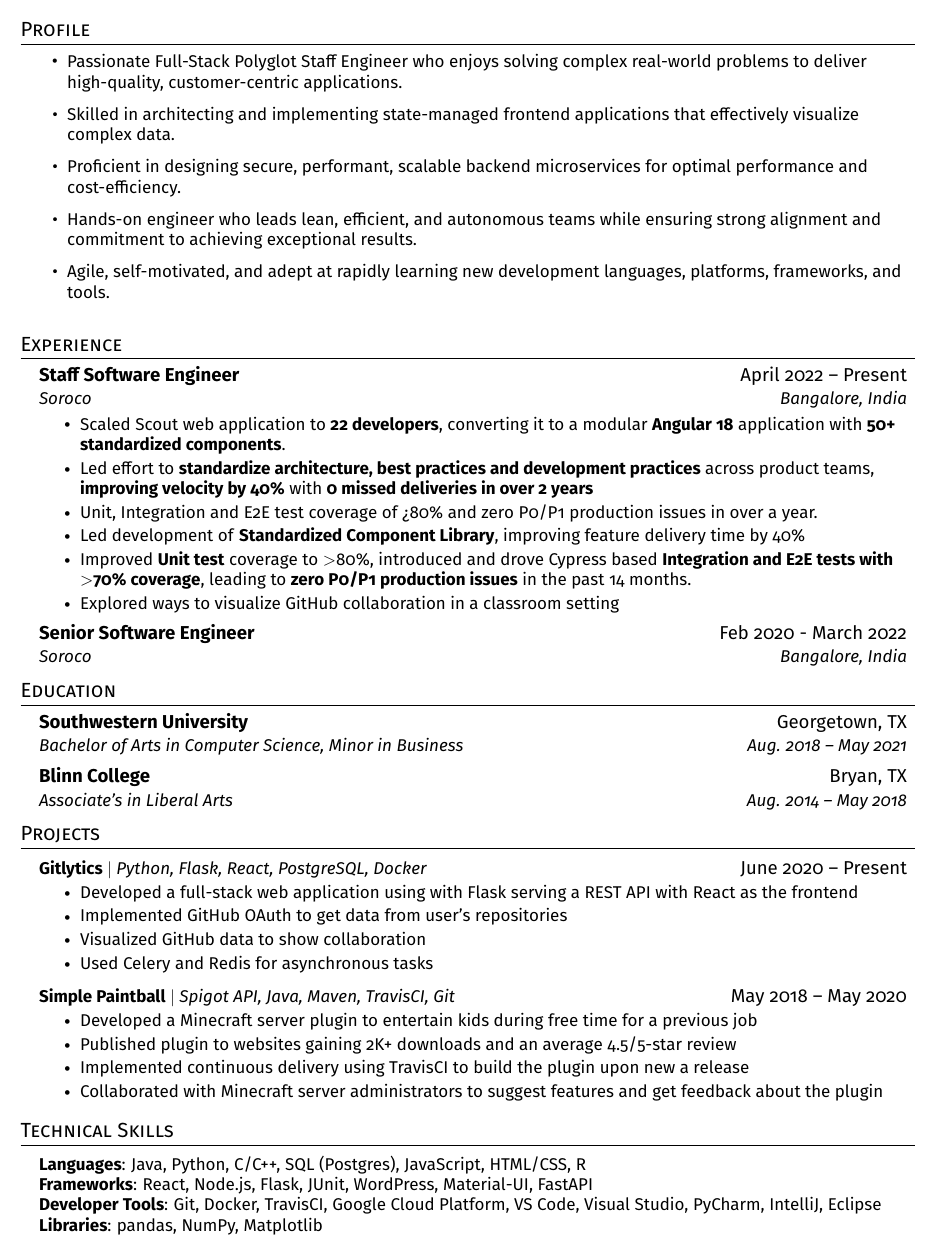
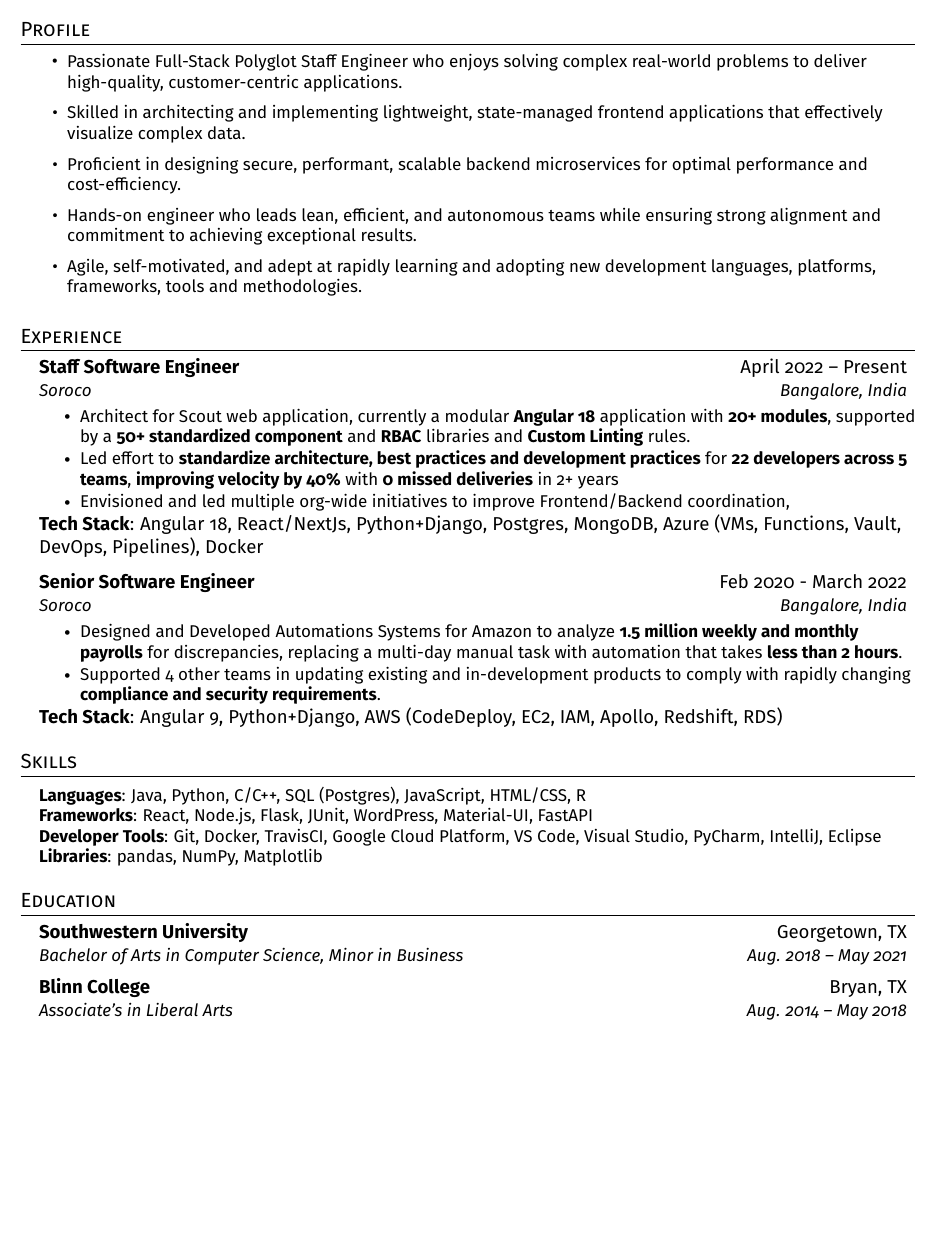
Before and after one commit to capyash/resumes, a LaTeX document (1Pager.tex): part of the page, cut so that both start at the same text, the shorter picture padded with empty space. Compiled offline with pdfLaTeX.

Commit message:
complete experience section

```diff
--- a/1Pager.tex
+++ b/1Pager.tex
@@ -63,7 +63,7 @@
 % Custom commands
 \newcommand{\resumeItem}[1]{
   \item\small{
-    {#1 \vspace{-2pt}}
+    {#1 \vspace{-3pt}}
   }
 }
 
@@ -98,7 +98,7 @@
 \newcommand{\resumeSubHeadingListStart}{\begin{itemize}[leftmargin=0.15in, label={}]}
 \newcommand{\resumeSubHeadingListEnd}{\end{itemize}}
 \newcommand{\resumeItemListStart}{\begin{itemize}}
-\newcommand{\resumeItemListEnd}{\end{itemize}\vspace{-5pt}}
+\newcommand{\resumeItemListEnd}{\end{itemize}\vspace{-6pt}}
 
 %-------------------------------------------
 %%%%%%  RESUME STARTS HERE  %%%%%%%%%%%%%%%%%%%%%%%%%%%%
@@ -119,32 +119,44 @@
 \section{Profile}
 \resumeItemListStart
 \resumeItem{Passionate Full-Stack Polyglot Staff Engineer who enjoys solving complex real-world problems to deliver high-quality, customer-centric applications.}
-\resumeItem{Skilled in architecting and implementing state-managed frontend applications that effectively visualize complex data.}
+\resumeItem{Skilled in architecting and implementing lightweight, state-managed frontend applications that effectively visualize complex data.}
 \resumeItem{Proficient in designing secure, performant, scalable backend microservices for optimal performance and cost-efficiency.}
 \resumeItem{Hands-on engineer who leads lean, efficient, and autonomous teams while ensuring strong alignment and commitment to achieving exceptional results.}
-\resumeItem{Agile, self-motivated, and adept at rapidly learning new development languages, platforms, frameworks, and tools.}
+\resumeItem{Agile, self-motivated, and adept at rapidly learning and adopting new development languages, platforms, frameworks, tools and methodologies.}
 \resumeItemListEnd
 
 %-----------EXPERIENCE-----------
 \section{Experience}
 \resumeSubHeadingListStart
-\resumeSubheading {Staff Software Engineer}{April 2022 -- Present}
-{Soroco}{Bangalore, India}
-% \resumeSubSubheading {Senior Software Engineer}{ Feb 2020 - March 2022}
+
+\resumeSubheading {Staff Software Engineer}{April 2022 -- Present}{Soroco}{Bangalore, India}
 \resumeItemListStart
-\resumeItem{Scaled Scout web application to \textbf{22 developers}, converting it to a modular \textbf{Angular 18} application with \textbf{50+ standardized components}.}
-\resumeItem{Led effort to \textbf{standardize architecture, best practices and development practices} across product teams, \textbf{improving velocity by 40\%} with \textbf{0 missed deliveries in over 2 years}}
-\resumeItem{Unit, Integration and E2E test coverage of >80\% and zero P0/P1 production issues in over a year. }
-\resumeItem{Led development of \textbf{Standardized Component Library}, improving feature delivery time by 40\%}
-\resumeItem{Improved \textbf{Unit test} coverage to \textgreater80\%, introduced and drove Cypress based \textbf{Integration and E2E tests with \textgreater70\% coverage}, leading to \textbf{zero P0/P1 production issues} in the past 14 months.}
-\resumeItem{Explored ways to visualize GitHub collaboration in a classroom setting}
+\resumeItem{Architect for Scout web application, currently a modular \textbf{Angular 18} application with \textbf{20+ modules}, supported by a \textbf{50+ standardized component} and \textbf{RBAC} libraries and \textbf{Custom Linting} rules.}
+\resumeItem{Led effort to \textbf{standardize architecture, best practices and development practices} for \textbf{22 developers across 5 teams}, \textbf{improving velocity by 40\%} with \textbf{0 missed deliveries} in 2+ years}
+\resumeItem{Envisioned and led multiple org-wide initiatives to improve Frontend/Backend coordination,  }
 \resumeItemListEnd
+\textbf{Tech Stack}: Angular 18, React/NextJs, Python+Django, Postgres, MongoDB, Azure (VMs, Functions, Vault, DevOps, Pipelines), Docker
+
 \resumeSubheading{Senior Software Engineer}{Feb 2020 - March 2022}{Soroco}{Bangalore, India}
-
-
+\resumeItemListStart
+\resumeItem{Designed and Developed Automations Systems for Amazon to analyze \textbf{1.5 million weekly and monthly payrolls} for discrepancies, replacing a multi-day manual task with automation that takes \textbf{less than 2 hours}.}
+\resumeItem{Supported 4 other teams in updating existing and in-development products to comply with rapidly changing \textbf{compliance and security requirements}.}
+\resumeItemListEnd
+\textbf{Tech Stack}: Angular 9, Python+Django, AWS (CodeDeploy, EC2, IAM, Apollo, Redshift, RDS)
 
 \resumeSubHeadingListEnd
 
+%
+%-----------SKILLS-----------
+\section{Skills}
+\begin{itemize}[leftmargin=0.15in, label={}]
+  \small{\item{
+        \textbf{Languages}{: Java, Python, C/C++, SQL (Postgres), JavaScript, HTML/CSS, R} \\
+        \textbf{Frameworks}{: React, Node.js, Flask, JUnit, WordPress, Material-UI, FastAPI} \\
+        \textbf{Developer Tools}{: Git, Docker, TravisCI, Google Cloud Platform, VS Code, Visual Studio, PyCharm, IntelliJ, Eclipse} \\
+        \textbf{Libraries}{: pandas, NumPy, Matplotlib}
+        }}
+\end{itemize}
 
 
 %-----------EDUCATION-----------
@@ -159,40 +171,29 @@
 \resumeSubHeadingListEnd
 
 
-%-----------PROJECTS-----------
-\section{Projects}
-\resumeSubHeadingListStart
-\resumeProjectHeading
-{\textbf{Gitlytics} $|$ \emph{Python, Flask, React, PostgreSQL, Docker}}{June 2020 -- Present}
-\resumeItemListStart
-\resumeItem{Developed a full-stack web application using with Flask serving a REST API with React as the frontend}
-\resumeItem{Implemented GitHub OAuth to get data from user’s repositories}
-\resumeItem{Visualized GitHub data to show collaboration}
-\resumeItem{Used Celery and Redis for asynchronous tasks}
-\resumeItemListEnd
-\resumeProjectHeading
-{\textbf{Simple Paintball} $|$ \emph{Spigot API, Java, Maven, TravisCI, Git}}{May 2018 -- May 2020}
-\resumeItemListStart
-\resumeItem{Developed a Minecraft server plugin to entertain kids during free time for a previous job}
-\resumeItem{Published plugin to websites gaining 2K+ downloads and an average 4.5/5-star review}
-\resumeItem{Implemented continuous delivery using TravisCI to build the plugin upon new a release}
-\resumeItem{Collaborated with Minecraft server administrators to suggest features and get feedback about the plugin}
-\resumeItemListEnd
-\resumeSubHeadingListEnd
+% %-----------PROJECTS-----------
+% \section{Projects}
+% \resumeSubHeadingListStart
+% \resumeProjectHeading
+% {\textbf{Gitlytics} $|$ \emph{Python, Flask, React, PostgreSQL, Docker}}{June 2020 -- Present}
+% \resumeItemListStart
+% \resumeItem{Developed a full-stack web application using with Flask serving a REST API with React as the frontend}
+% \resumeItem{Implemented GitHub OAuth to get data from user’s repositories}
+% \resumeItem{Visualized GitHub data to show collaboration}
+% \resumeItem{Used Celery and Redis for asynchronous tasks}
+% \resumeItemListEnd
+% \resumeProjectHeading
+% {\textbf{Simple Paintball} $|$ \emph{Spigot API, Java, Maven, TravisCI, Git}}{May 2018 -- May 2020}
+% \resumeItemListStart
+% \resumeItem{Developed a Minecraft server plugin to entertain kids during free time for a previous job}
+% \resumeItem{Published plugin to websites gaining 2K+ downloads and an average 4.5/5-star review}
+% \resumeItem{Implemented continuous delivery using TravisCI to build the plugin upon new a release}
+% \resumeItem{Collaborated with Minecraft server administrators to suggest features and get feedback about the plugin}
+% \resumeItemListEnd
+% \resumeSubHeadingListEnd
 
 
 
-%
-%-----------PROGRAMMING SKILLS-----------
-\section{Technical Skills}
-\begin{itemize}[leftmargin=0.15in, label={}]
-  \small{\item{
-        \textbf{Languages}{: Java, Python, C/C++, SQL (Postgres), JavaScript, HTML/CSS, R} \\
-        \textbf{Frameworks}{: React, Node.js, Flask, JUnit, WordPress, Material-UI, FastAPI} \\
-        \textbf{Developer Tools}{: Git, Docker, TravisCI, Google Cloud Platform, VS Code, Visual Studio, PyCharm, IntelliJ, Eclipse} \\
-        \textbf{Libraries}{: pandas, NumPy, Matplotlib}
-        }}
-\end{itemize}
 
 
 %-------------------------------------------
```
Also changed, not shown: 1Pager.pdf.
